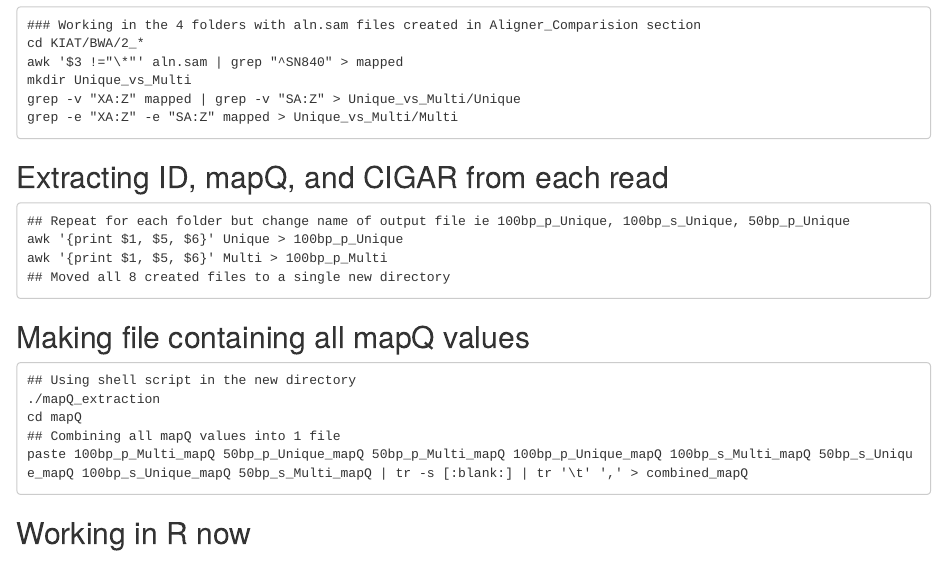
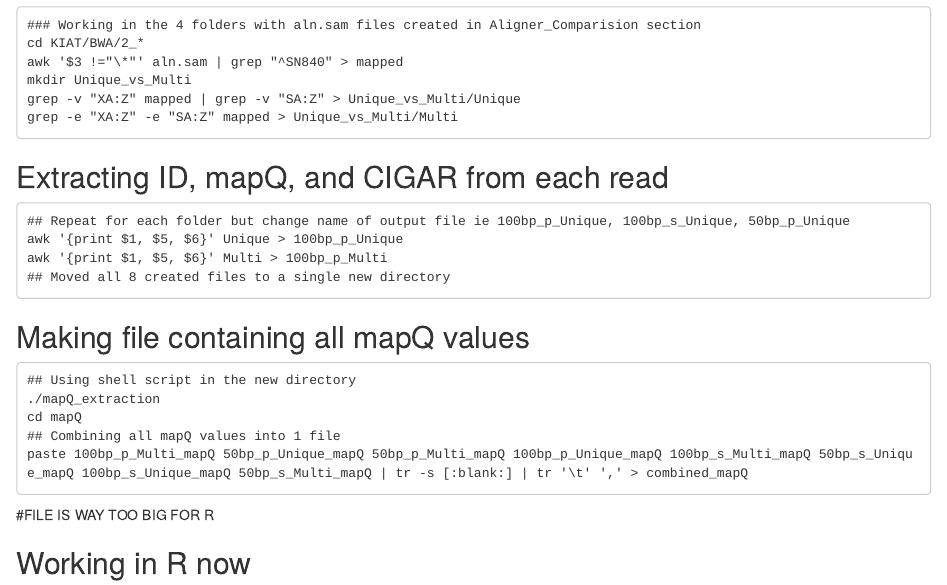
Before and after one commit to johnny3420/KIAT, an R Markdown document (BWA_Analysis/sam_disection.Rmd): the page in a window 1100 px wide, from 80 px down. Rendered offline with R 4.5, knitr and Pandoc, with nearby package versions.

Commit message:
Update sam_disection.Rmd

````diff
--- a/BWA_Analysis/sam_disection.Rmd
+++ b/BWA_Analysis/sam_disection.Rmd
@@ -31,4 +31,6 @@ paste 100bp_p_Multi_mapQ 50bp_p_Unique_mapQ 50bp_p_Multi_mapQ 100bp_p_Unique_map
 
 ```
 
+#FILE IS WAY TOO BIG FOR R
+
 ## Working in R now
````
